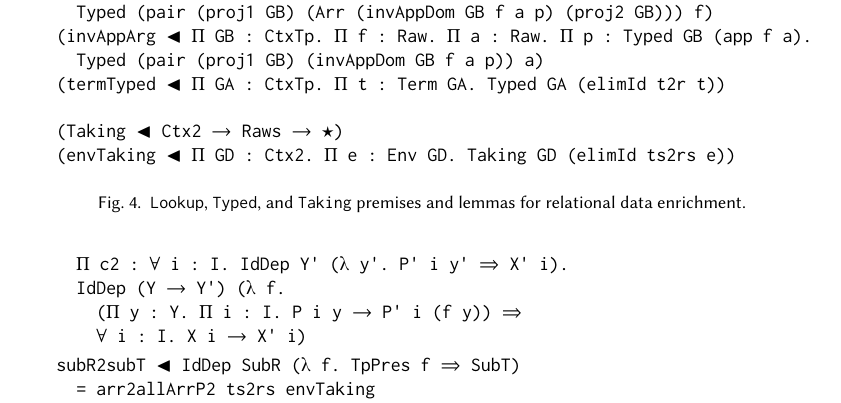
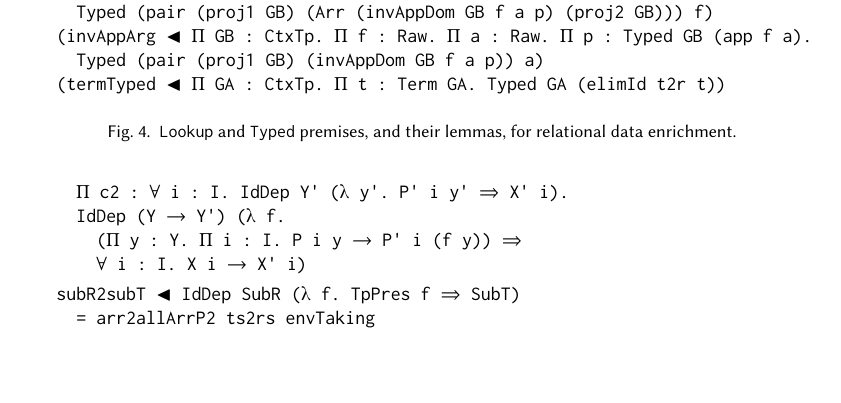
Before and after one commit to larrytheliquid/generic-reuse, a LaTeX paper (paper/generic-reuse.tex): part of page 25 of 29, cut so that both start at the same text, the shorter picture padded with empty space. Compiled offline with pdfLaTeX.

Commit message:
Remove taking

```diff
--- a/paper/generic-reuse.tex
+++ b/paper/generic-reuse.tex
@@ -2106,12 +2106,9 @@ r2tP ◂ IdDep Raw (λ t. ∀ GA : CtxTp. Typed GA t ➾ Term GA)
 (invAppArg ◂ Π GB : CtxTp. Π f : Raw. Π a : Raw. Π p : Typed GB (app f a).
   Typed (pair (proj1 GB) (invAppDom GB f a p)) a)
 (termTyped ◂ Π GA : CtxTp. Π t : Term GA. Typed GA (elimId t2r t))
-
-(Taking ◂ Ctx2 ➔ Raws ➔ ★)
-(envTaking ◂ Π GD : Ctx2. Π e : Env GD. Taking GD (elimId ts2rs e))
-\end{verbatim}
-
-\caption{\texttt{Lookup}, \texttt{Typed}, and \texttt{Taking} premises and lemmas for relational data enrichment.}
+\end{verbatim}
+
+\caption{\texttt{Lookup} and \texttt{Typed} premises, and their lemmas, for relational data enrichment.}
 \labfig{inv}
 \end{figure}
 
```
